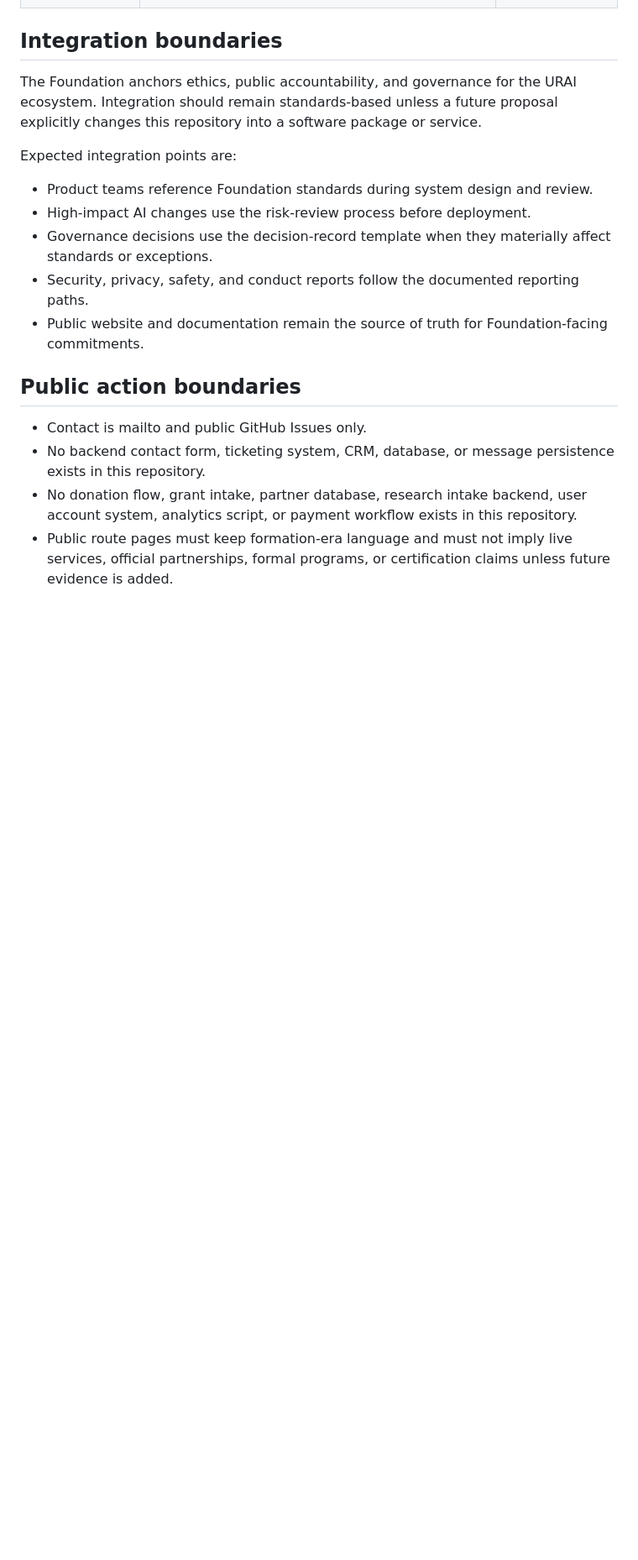
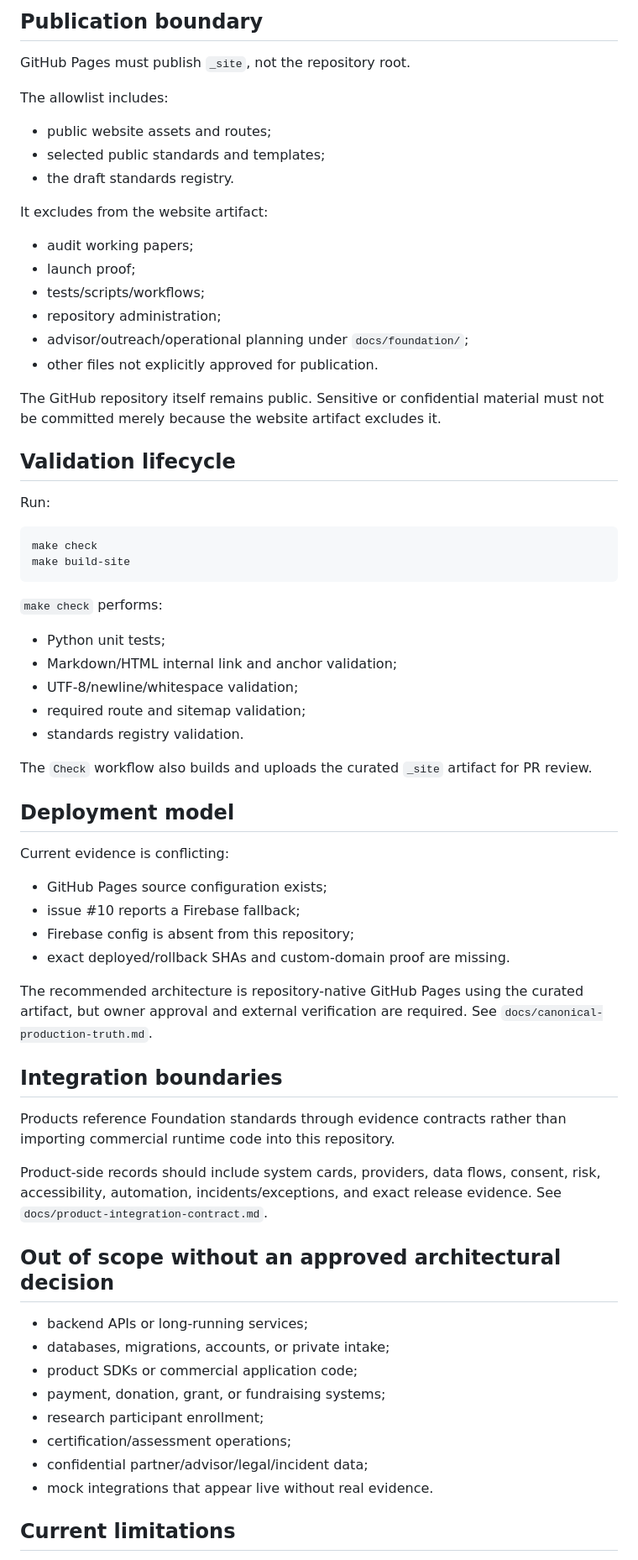
Before and after one commit to LifeLoggerAI/urai-foundation, a Markdown page: docs/implementation-map.md, the part around one of its changes. Shown at 84% size. Rendered like a GitHub page; blank space fills up the shorter version.

````diff
--- a/docs/implementation-map.md
+++ b/docs/implementation-map.md
@@ -37,20 +45,70 @@ The repository's production surface is:
+## Publication boundary
+
+GitHub Pages must publish `_site`, not the repository root.
+
+The allowlist includes:
+
+- public website assets and routes;
+- selected public standards and templates;
+- the draft standards registry.
+
+It excludes from the website artifact:
+
+- audit working papers;
+- launch proof;
+- tests/scripts/workflows;
+- repository administration;
+- advisor/outreach/operational planning under `docs/foundation/`;
+- other files not explicitly approved for publication.
+
+The GitHub repository itself remains public. Sensitive or confidential material must not be committed merely because the website artifact excludes it.
+
+## Validation lifecycle
+
+Run:
+
+```bash
+make check
+make build-site
+```
+
+`make check` performs:
+
+- Python unit tests;
+- Markdown/HTML internal link and anchor validation;
+- UTF-8/newline/whitespace validation;
+- required route and sitemap validation;
+- standards registry validation.
+
+The `Check` workflow also builds and uploads the curated `_site` artifact for PR review.
+
+## Deployment model
+
+Current evidence is conflicting:
+
+- GitHub Pages source configuration exists;
+- issue #10 reports a Firebase fallback;
+- Firebase config is absent from this repository;
+- exact deployed/rollback SHAs and custom-domain proof are missing.
+
+The recommended architecture is repository-native GitHub Pages using the curated artifact, but owner approval and external verification are required. See `docs/canonical-production-truth.md`.
 
 ## Integration boundaries
 
-The Foundation anchors ethics, public accountability, and governance for the URAI ecosystem. Integration should remain standards-based unless a future proposal explicitly changes this repository into a software package or service.
+Products reference Foundation standards through evidence contracts rather than importing commercial runtime code into this repository.
 
-Expected integration points are:
+Product-side records should include system cards, providers, data flows, consent, risk, accessibility, automation, incidents/exceptions, and exact release evidence. See `docs/product-integration-contract.md`.
 
-- Product teams reference Foundation standards during system design and review.
-- High-impact AI changes use the risk-review process before deployment.
-- Governance decisions use the decision-record template when they materially affect standards or exceptions.
-- Security, privacy, safety, and conduct reports follow the documented reporting paths.
-- Public website and documentation remain the source of truth for Foundation-facing commitments.
+## Out of scope without an approved architectural decision
 
-## Public action boundaries
+- backend APIs or long-running services;
+- databases, migrations, accounts, or private intake;
+- product SDKs or commercial application code;
+- payment, donation, grant, or fundraising systems;
+- research participant enrollment;
+- certification/assessment operations;
+- confidential partner/advisor/legal/incident data;
+- mock integrations that appear live without real evidence.
 
-- Contact is mailto and public GitHub Issues only.
-- No backend contact form, ticketing system, CRM, database, or message persistence exists in this repository.
-- No donation flow, grant intake, partner database, research intake backend, user account system, analytics script, or payment workflow exists in this repository.
-- Public route pages must keep formation-era language and must not imply live services, official partnerships, formal programs, or certification claims unless future evidence is added.
+## Current limitations
 
````
Also changed, not shown: other parts of docs/implementation-map.md (+57 -70 lines).
